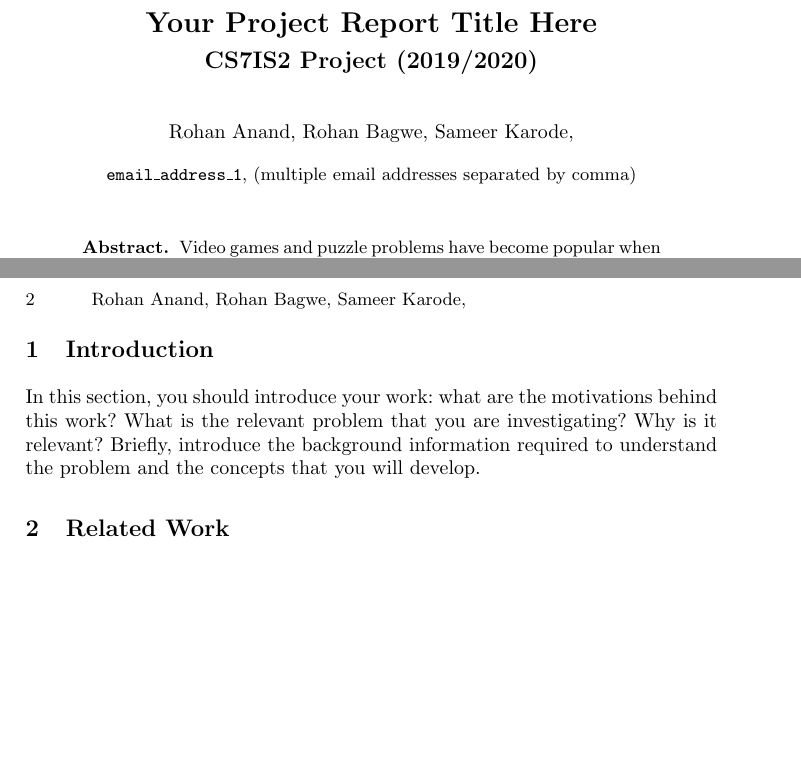
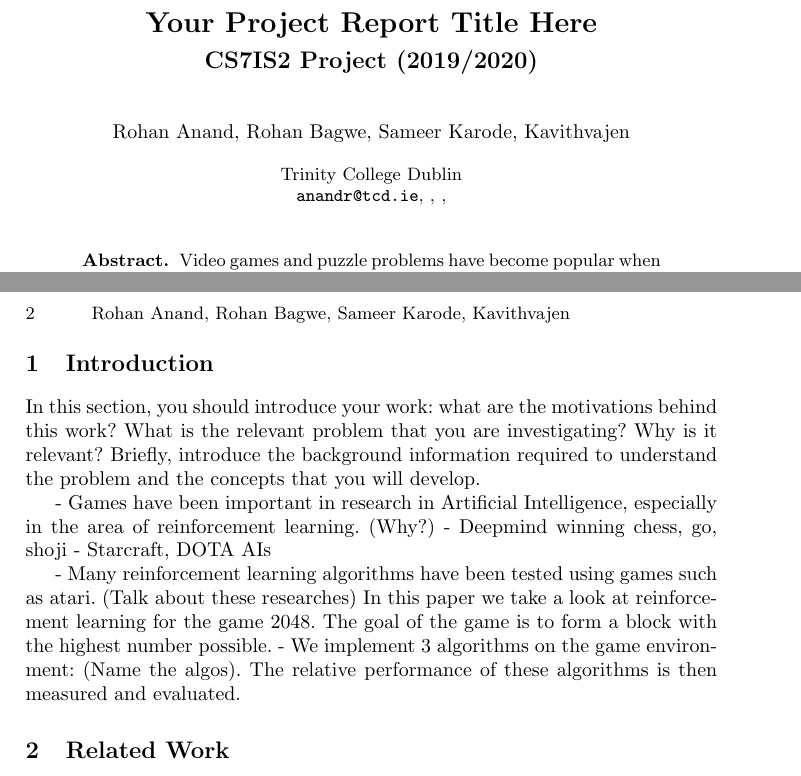
Before and after one commit to skarode96/2048-AI, a LaTeX document (Report_Latex/author.tex): two parts of pages 1 and 2 of 3, joined at a grey line, cut so that both start at the same text, the shorter picture padded with empty space. Compiled offline with pdfLaTeX.

Commit message:
introduction points

```diff
--- a/Report_Latex/author.tex
+++ b/Report_Latex/author.tex
@@ -7,10 +7,10 @@
 \title{Your Project Report Title Here
 }
 \subtitle{CS7IS2 Project (2019/2020)}
-\author{Rohan Anand, Rohan Bagwe, Sameer Karode, }
+\author{Rohan Anand, Rohan Bagwe, Sameer Karode, Kavithvajen}
 
-\institute{
-\email{email\_address\_1}, (multiple email addresses separated by comma)}
+\institute{Trinity College Dublin \newline
+\email{anandr@tcd.ie}, \email{}, \email{}, \email{}}
 
 \maketitle              % typeset the title of the contribution
 
@@ -40,6 +40,16 @@ Your report should provide a survey and an experimental comparison of multiple s
 \section{Introduction}
 In this section, you should introduce your work: what are the motivations behind this work? What is the relevant problem that you are investigating? Why is it relevant?
 Briefly, introduce the background information required to understand the problem and the concepts that you will develop.
+
+- Games have been important in research in Artificial Intelligence, especially in the area of reinforcement learning. (Why?)
+- Deepmind winning chess, go, shoji
+- Starcraft, DOTA AIs
+
+- Many reinforcement learning algorithms have been tested using games such as atari. (Talk about these researches)
+In this paper we take a look at reinforcement learning for the game 2048. The goal of the game is to form a block with the highest number possible.
+- We implement 3 algorithms on the game environment: (Name the algos). The relative performance of these algorithms is then measured and evaluated.
+
+
 
 \section{Related Work}
 In this section you will discuss possible approaches to solve the problem you are addressing, justifying your choice of the 3 you have selected to evaluate. Also, briefly introduce the approaches you are evaluating with a specific emphasis on differences and similarities to the proposed approach(es).
```
